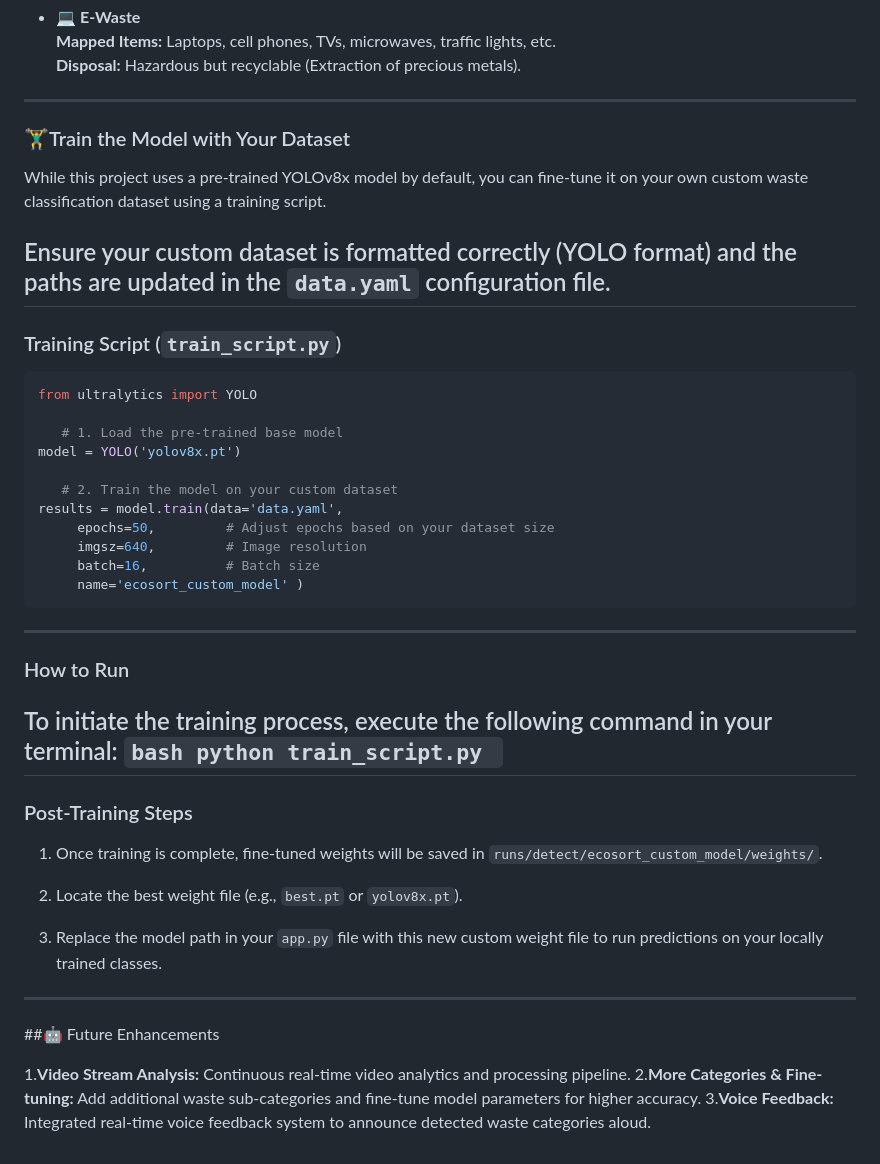
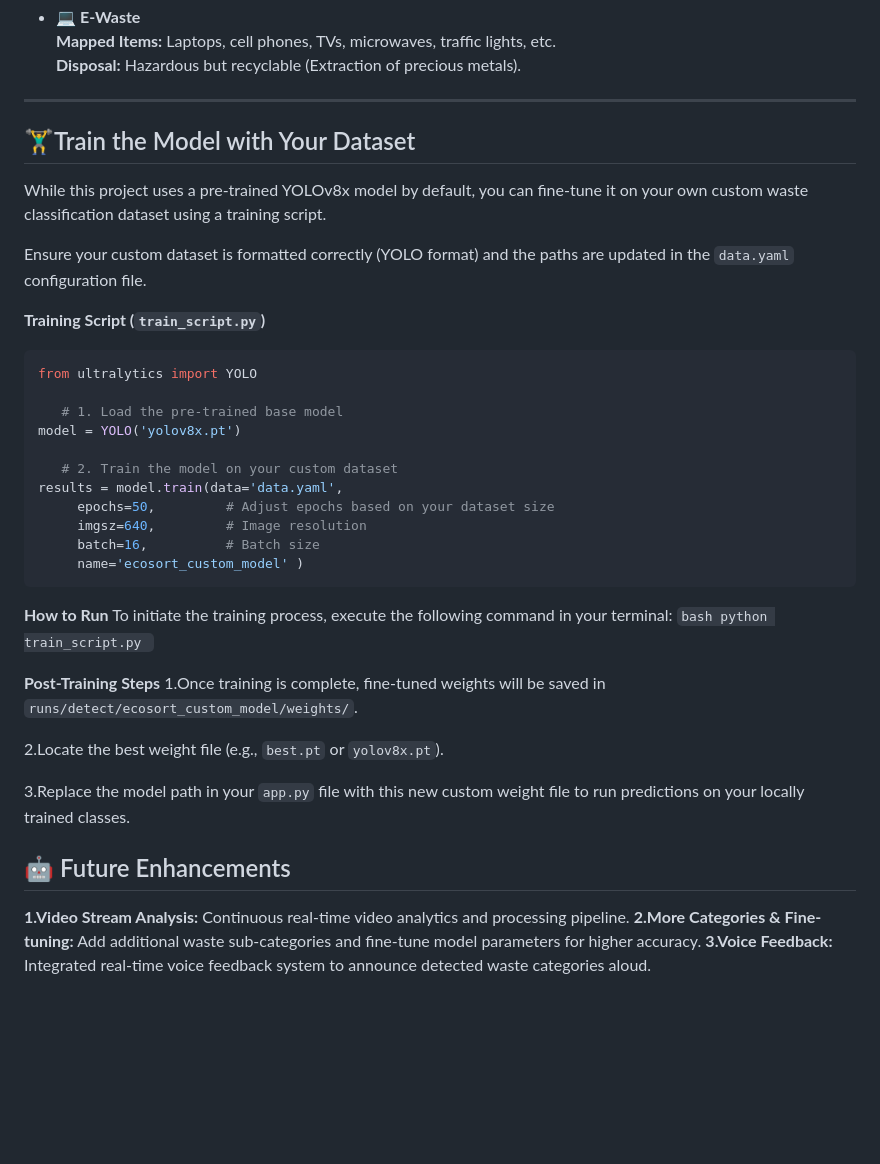
Before and after one commit to Thamizhmani-M/Waste-Classification, a Markdown page: README.md, the part around one of its changes. GitHub-like rendering; blank space fills up the shorter version.

Commit message:
Fixed minor corrections in README

````diff
--- a/README.md
+++ b/README.md
@@ -166,13 +166,13 @@ Due to GitHub's file size restrictions, the large model file (`yolov8x.pt`) is h
        **Disposal:** Hazardous but recyclable (Extraction of precious metals).
 
 ---
-### 🏋️‍♂️Train the Model with Your Dataset
+## 🏋️‍♂️Train the Model with Your Dataset
 
  While this project uses a pre-trained YOLOv8x model by default, you can fine-tune it on your own custom waste classification dataset using a training script.
 
  Ensure your custom dataset is formatted correctly (YOLO format) and the paths are updated in the `data.yaml` configuration file.
----
-###   Training Script (`train_script.py`)
+
+   **Training Script (`train_script.py`)**
    ```bash
    from ultralytics import YOLO
 
@@ -186,23 +186,23 @@ Due to GitHub's file size restrictions, the large model file (`yolov8x.pt`) is h
         batch=16,          # Batch size
         name='ecosort_custom_model' )
    ```
----
 
-### How to Run
- To initiate the training process, execute the following command in your terminal:
+
+   **How to Run**
+   To initiate the training process, execute the following command in your terminal:
        ```bash
        python train_script.py
        ```
----
-### Post-Training Steps
- 1. Once training is complete, fine-tuned weights will be saved in `runs/detect/ecosort_custom_model/weights/`.
 
- 2. Locate the best weight file (e.g., `best.pt` or `yolov8x.pt`).
+   **Post-Training Steps**
+   1.Once training is complete, fine-tuned weights will be saved in `runs/detect/ecosort_custom_model/weights/`.
 
- 3. Replace the model path in your `app.py` file with this new custom weight file to run predictions on your locally trained classes.
- ---
-##🤖 Future Enhancements
+   2.Locate the best weight file (e.g., `best.pt` or `yolov8x.pt`).
 
-  1.**Video Stream Analysis:** Continuous real-time video analytics and processing pipeline.
-  2.**More Categories & Fine-tuning:** Add additional waste sub-categories and fine-tune model parameters for higher accuracy.
-  3.**Voice Feedback:** Integrated real-time voice feedback system to announce detected waste categories aloud.
+   3.Replace the model path in your `app.py` file with this new custom weight file to run predictions on your locally trained classes.
+
+## 🤖 Future Enhancements
+
+  **1.Video Stream Analysis:** Continuous real-time video analytics and processing pipeline.
+  **2.More Categories & Fine-tuning:** Add additional waste sub-categories and fine-tune model parameters for higher accuracy.
+  **3.Voice Feedback:** Integrated real-time voice feedback system to announce detected waste categories aloud.
````
Also changed, not shown: other parts of README.md (+2 -2 lines).
